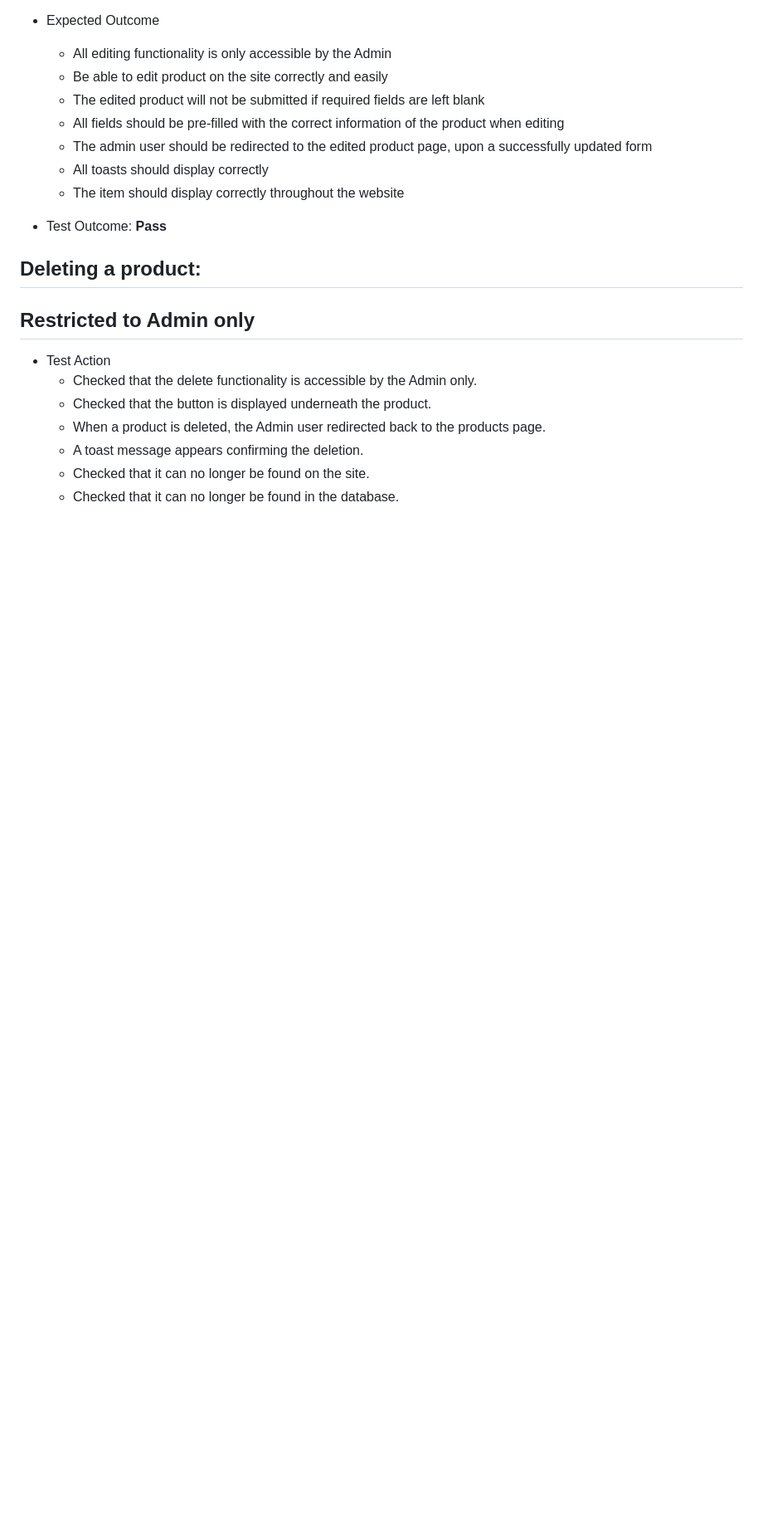
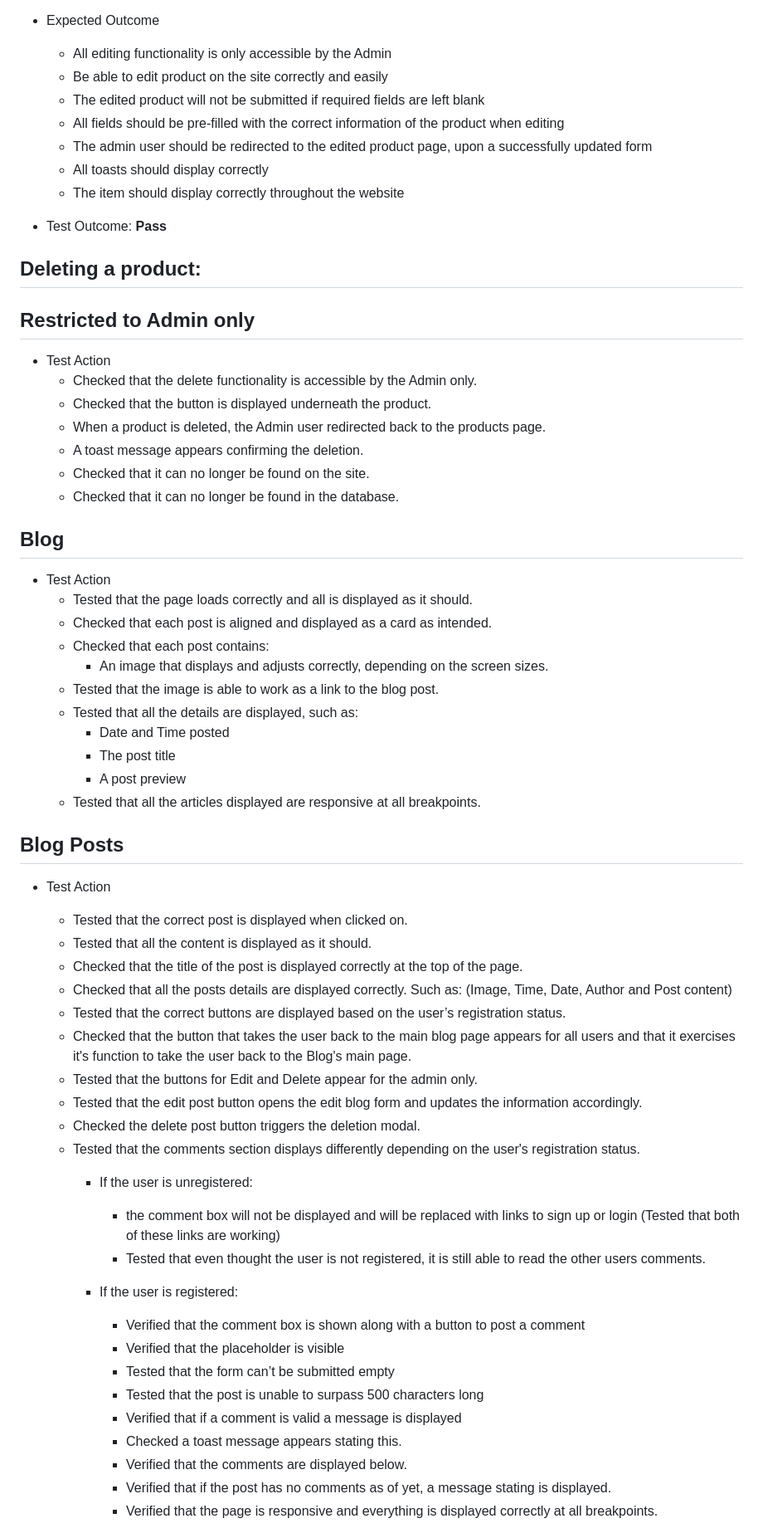
Before and after one commit to Code-Institute-Submissions/deborasantos28-ms4-riss-jewels-and-designs_MarResub, a Markdown page: TESTING.md, the part around the change printed below. Shown: that part at 83% size. Rendered like a GitHub page; blank space fills up the shorter version.

```diff
--- a/TESTING.md
+++ b/TESTING.md
@@ -467,3 +474,47 @@
     * Checked that it can no longer be found in the database.
 
 
+## Blog
+
+* Test Action
+    * Tested that the page loads correctly and all is displayed as it should.
+    * Checked that each post is aligned and displayed as a card as intended.
+    * Checked that each post contains:
+        * An image that displays and adjusts correctly, depending on the
+        screen sizes.
+    * Tested that the image is able to work as a link to the blog post.
+    * Tested that all the details are displayed, such as:
+        * Date and Time posted
+        * The post title
+        * A post preview
+    * Tested that all the articles displayed are responsive at all breakpoints.
+
+## Blog Posts
+* Test Action
+    * Tested that the correct post is displayed when clicked on.
+    * Tested that all the content is displayed as it should.
+    * Checked that the title of the post is displayed correctly at the top of the page.
+    * Checked that all the posts details are displayed correctly. Such as:
+        (Image, Time, Date, Author and Post content)
+    * Tested that the correct buttons are displayed based on the user’s registration status.
+    * Checked that the button that takes the user back to the main blog page appears for all users and
+    that it exercises it's function to take the user back to the Blog's main page.
+    * Tested that the buttons for Edit and Delete appear for the admin only.
+    * Tested that the edit post button opens the edit blog form and updates the information accordingly.
+    * Checked the delete post button triggers the deletion modal.
+    * Tested that the comments section displays differently depending on the user's registration status.
+        * If the user is unregistered:
+            * the comment box will not be displayed and will be replaced with links to sign up or login (Tested that both of these links are working)
+            * Tested that even thought the user is not registered, it is still able to read the other users comments.
+
+        * If the user is registered:
+            * Verified that the comment box is shown along with a button to post a comment
+            * Verified that the placeholder is visible
+            * Tested that the form can’t be submitted empty
+            * Tested that the post is unable to surpass 500 characters long
+            * Verified that if a comment is valid a message is displayed
+            * Checked a toast message appears stating this.
+            * Verified that the comments are displayed below.
+            * Verified that if the post has no comments as of yet, a message stating is displayed.
+            * Verified that the page is responsive and everything is displayed correctly at all breakpoints.
+
```
Also changed, not shown: other parts of TESTING.md (+24 -1 lines), README.md (+20 -0 lines), media/IMG_20210619_172355_mjqMMdj.jpg (added), media/ProductReview edit.png (added), media/ProductReview part 2.png (added), media/ProductReview.png (added), media/Riss Jewels & Designs DB Schema.jpeg, 6 other files.
